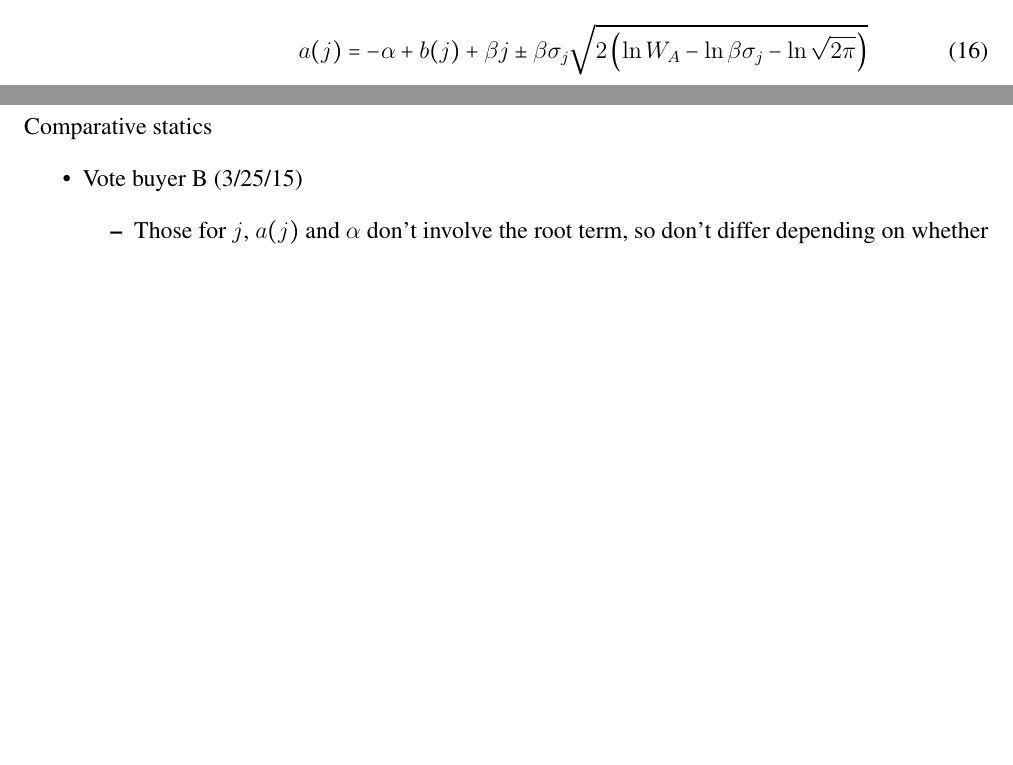
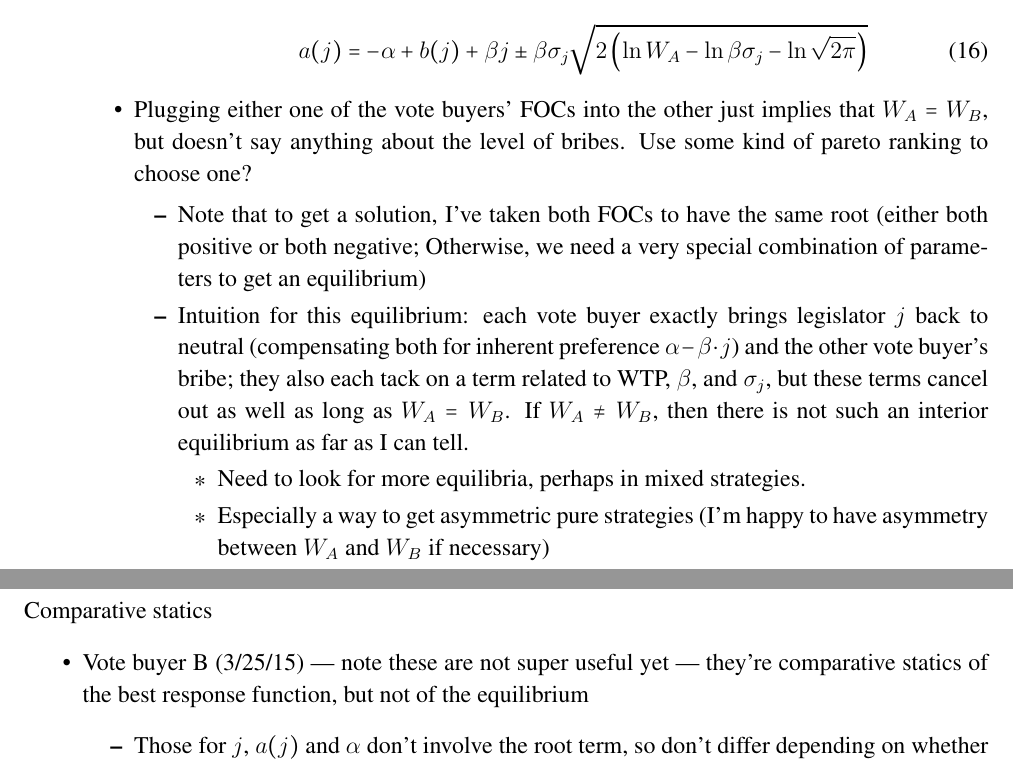
Before and after one commit to JorgeValde/political-uncertainty, a LaTeX document (GS-extension.tex): two parts of pages 6 and 7 of 8, joined at a grey line, cut so that both start at the same text, the shorter picture padded with empty space. Compiled offline with pdfLaTeX.

Commit message:
add solution to static problem

```diff
--- a/GS-extension.tex
+++ b/GS-extension.tex
@@ -256,13 +256,22 @@ Backward induction (legislature moves last; B makes last bribe; A makes first br
 									\label{eq:focA3}
 							\end{equation}
 					\end{itemize}
+				\item Plugging either one of the vote buyers' FOCs into the other just implies that $W_A = W_B$, but doesn't say anything about the level of bribes. Use some kind of pareto ranking to choose one?
+					\begin{itemize}
+						\item Note that to get a solution, I've taken both FOCs to have the same root (either both positive or both negative; Otherwise, we need a very special combination of parameters to get an equilibrium)
+						\item Intuition for this equilibrium: each vote buyer exactly brings legislator $j$ back to neutral (compensating both for inherent preference $\alpha - \beta \cdot j$) and the other vote buyer's bribe; they also each tack on a term related to WTP, $\beta$, and $\sigma_j$, but these terms cancel out as well as long as $W_A = W_B$. If $W_A \neq W_B$, then there is not such an interior equilibrium as far as I can tell.
+							\begin{itemize}
+								\item Need to look for more equilibria, perhaps in mixed strategies.
+								\item Especially a way to get asymmetric pure strategies (I'm happy to have asymmetry between $W_A$ and $W_B$ if necessary)
+							\end{itemize}
+					\end{itemize}
 		\end{itemize}
 \end{enumerate}
 
 \newpage
 Comparative statics
 \begin{itemize}
-	\item Vote buyer B (3/25/15)
+	\item Vote buyer B (3/25/15) --- note these are not super useful yet --- they're comparative statics of the best response function, but not of the equilibrium
 		\begin{itemize}
 			\item Those for $j$, $a(j)$ and $\alpha$ don't involve the root term, so don't differ depending on whether we take the plus or minus version
 				\[
```
Also changed, not shown: GS-extension.pdf.
